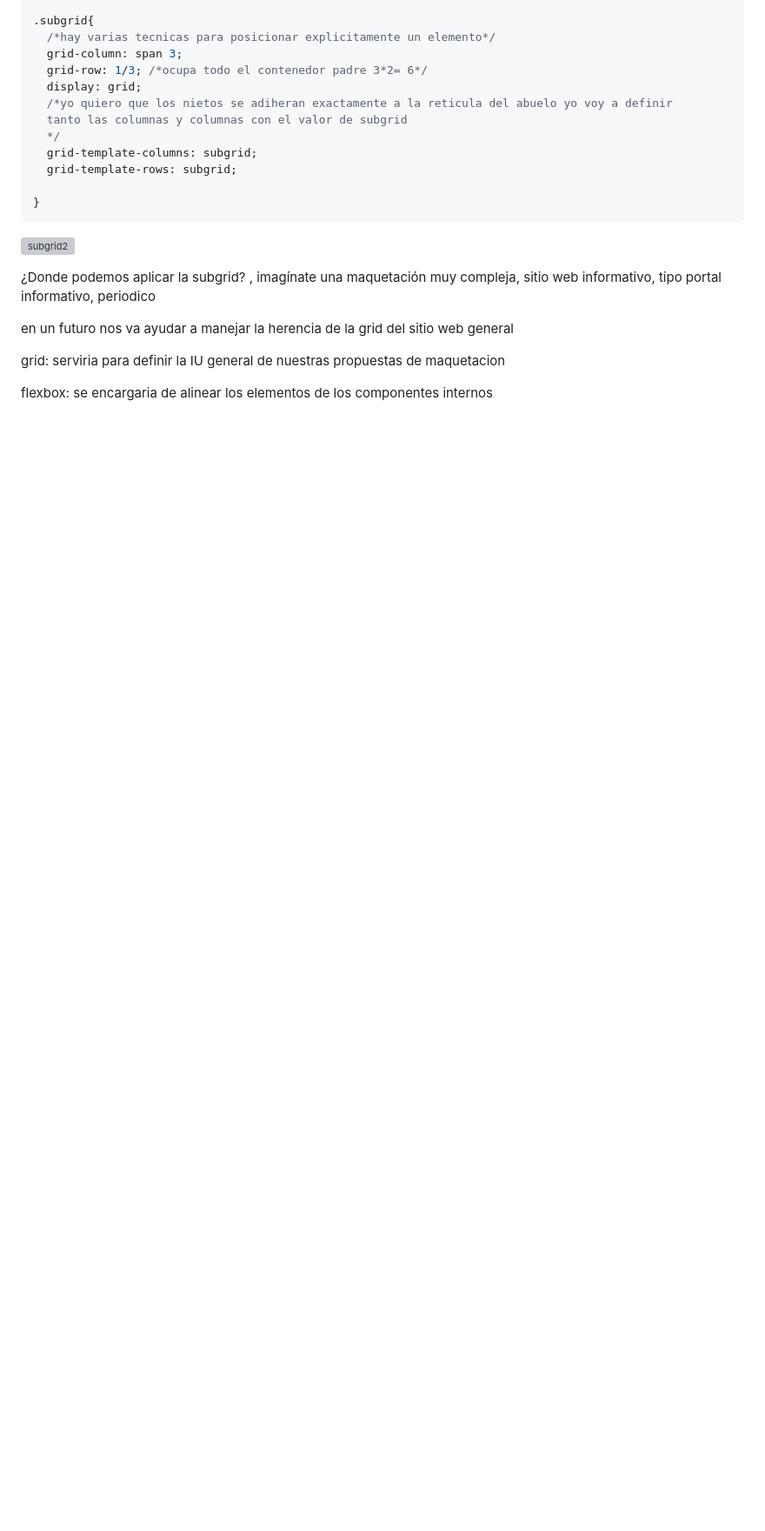
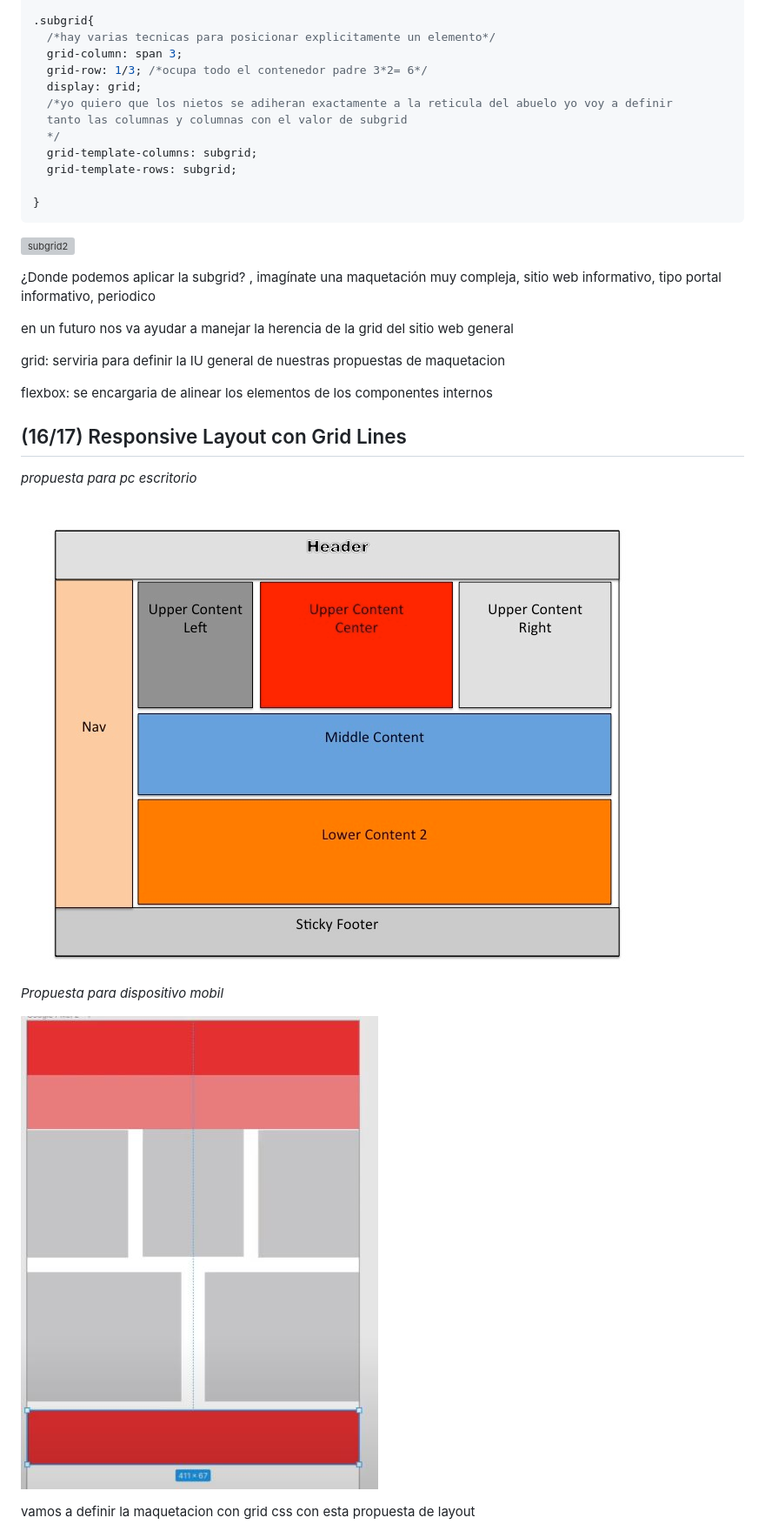
Before and after one commit to diegotvramos/curso-grid, a Markdown page: README.md, the part around the change printed below. Shown: that part at 87% size. Drawn GitHub-style; pictures changed too: assets/holy-grail-layout.jpg (added), assets/para-mobile.JPG (added); blank space fills up the shorter version; grey boxes are pictures that could not be loaded.

Commit message:
(16/17) Responsive Layout con Grid Lines

```diff
--- a/README.md
+++ b/README.md
@@ -785,3 +785,17 @@ en un futuro nos va ayudar a manejar la herencia de la grid del sitio web genera
 grid: serviria para definir la IU general de nuestras propuestas de maquetacion
 
 flexbox: se encargaria de alinear los elementos de los componentes internos
+
+
+## (16/17) Responsive Layout con Grid Lines
+
+_propuesta para pc escritorio_
+
+![holi](/assets/holy-grail-layout.jpg)
+
+_Propuesta para dispositivo mobil_
+
+![holi](/assets/para-mobile.JPG)
+
+vamos a definir la maquetacion con grid css con esta propuesta de layout
+
```
Also changed, not shown: other parts of README.md (+18 -1 lines), assets/maquetacion-escritorio.JPG (added), assets/maquetacion-mobile.JPG (added), 2 other files.
